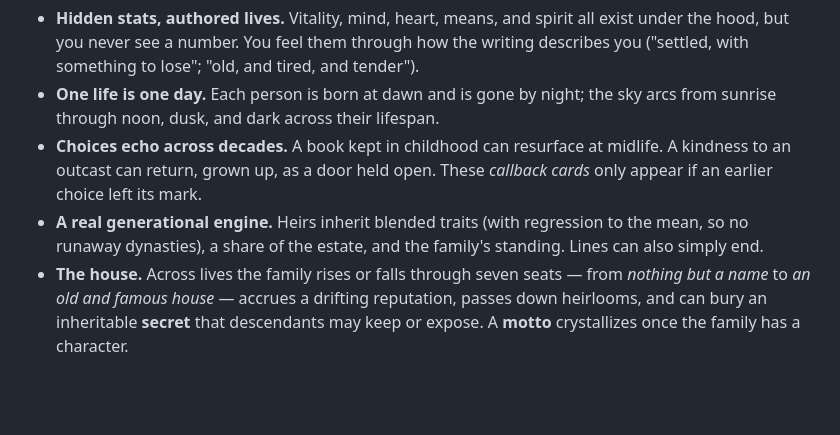
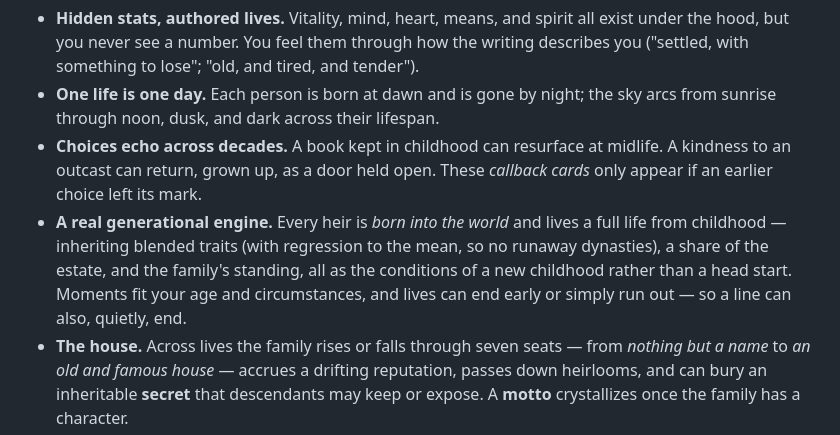
Before and after one commit to jonathanwxh-cell/a-life, a Markdown page: README.md, the part around the change. GitHub-like rendering; blank space fills up the shorter version.

```diff
--- a/README.md
+++ b/README.md
@@ -15,7 +15,7 @@ There are no visible numbers. The game is reading and pacing, not stats. What yo
 - **Hidden stats, authored lives.** Vitality, mind, heart, means, and spirit all exist under the hood, but you never see a number. You feel them through how the writing describes you ("settled, with something to lose"; "old, and tired, and tender").
 - **One life is one day.** Each person is born at dawn and is gone by night; the sky arcs from sunrise through noon, dusk, and dark across their lifespan.
 - **Choices echo across decades.** A book kept in childhood can resurface at midlife. A kindness to an outcast can return, grown up, as a door held open. These *callback cards* only appear if an earlier choice left its mark.
-- **A real generational engine.** Heirs inherit blended traits (with regression to the mean, so no runaway dynasties), a share of the estate, and the family's standing. Lines can also simply end.
+- **A real generational engine.** Every heir is *born into the world* and lives a full life from childhood — inheriting blended traits (with regression to the mean, so no runaway dynasties), a share of the estate, and the family's standing, all as the conditions of a new childhood rather than a head start. Moments fit your age and circumstances, and lives can end early or simply run out — so a line can also, quietly, end.
 - **The house.** Across lives the family rises or falls through seven seats — from *nothing but a name* to *an old and famous house* — accrues a drifting reputation, passes down heirlooms, and can bury an inheritable **secret** that descendants may keep or expose. A **motto** crystallizes once the family has a character.
 - **The Constellation.** Your whole bloodline rendered as a star-map: each life a strand of decision-stars, the choices you made glowing, the roads not taken faded beside them, generations linked down lineage threads. Drag to roam, pinch or scroll to zoom, tap a star to read the moment.
 - **A living scene.** A procedural tree grows from sapling to canopy to bare with age; birds, motes, and the colour of the sky quietly read the warmth and light of the life you're living. Painterly backdrops mark the turning points — each life-stage, an ending, an heir.
```
Also changed, not shown: AGENTS.md (+18 -1 lines), docs/story-overhaul.md (+13 -1 lines).
